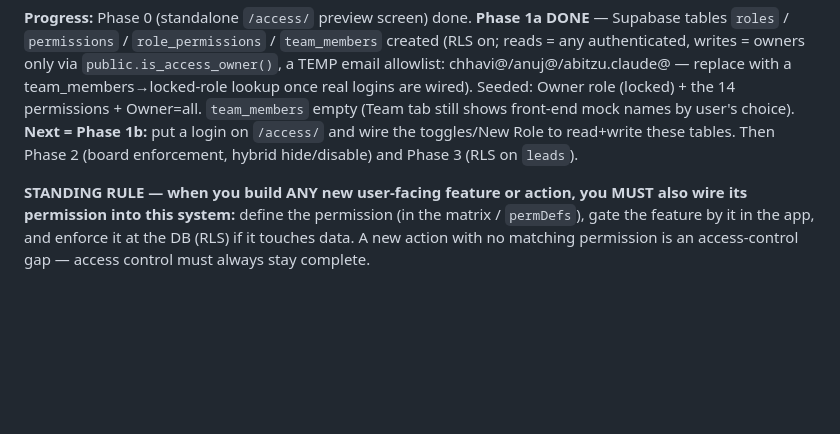
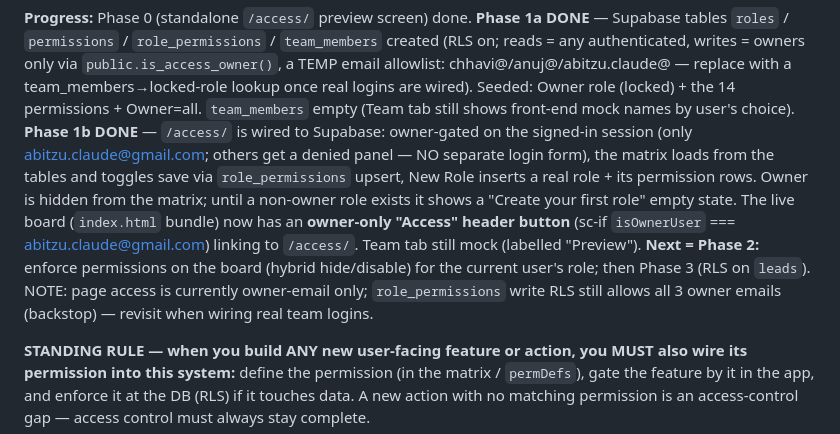
Before and after one commit to abitzuclaude-creator/abitzu-leads-kanban-board, a Markdown page: PICKUP.md, the part around the change. Rendered like a GitHub page; blank space fills up the shorter version.

Commit message:
Access control: mark Phase 1b done in project notes

```diff
--- a/PICKUP.md
+++ b/PICKUP.md
@@ -137,9 +137,18 @@ created (RLS on; reads = any authenticated, writes = owners only via
 `public.is_access_owner()`, a TEMP email allowlist: chhavi@/anuj@/abitzu.claude@
 — replace with a team_members→locked-role lookup once real logins are wired).
 Seeded: Owner role (locked) + the 14 permissions + Owner=all. `team_members` empty
-(Team tab still shows front-end mock names by user's choice). **Next = Phase 1b:**
-put a login on `/access/` and wire the toggles/New Role to read+write these tables.
-Then Phase 2 (board enforcement, hybrid hide/disable) and Phase 3 (RLS on `leads`).
+(Team tab still shows front-end mock names by user's choice). **Phase 1b DONE** —
+`/access/` is wired to Supabase: owner-gated on the signed-in session (only
+abitzu.claude@gmail.com; others get a denied panel — NO separate login form), the
+matrix loads from the tables and toggles save via `role_permissions` upsert, New
+Role inserts a real role + its permission rows. Owner is hidden from the matrix;
+until a non-owner role exists it shows a "Create your first role" empty state. The
+live board (`index.html` bundle) now has an **owner-only "Access" header button**
+(sc-if `isOwnerUser` === abitzu.claude@gmail.com) linking to `/access/`. Team tab
+still mock (labelled "Preview"). **Next = Phase 2:** enforce permissions on the
+board (hybrid hide/disable) for the current user's role; then Phase 3 (RLS on
+`leads`). NOTE: page access is currently owner-email only; `role_permissions` write
+RLS still allows all 3 owner emails (backstop) — revisit when wiring real team logins.
 
 **STANDING RULE — when you build ANY new user-facing feature or action, you MUST
 also wire its permission into this system:** define the permission (in the matrix /
```
